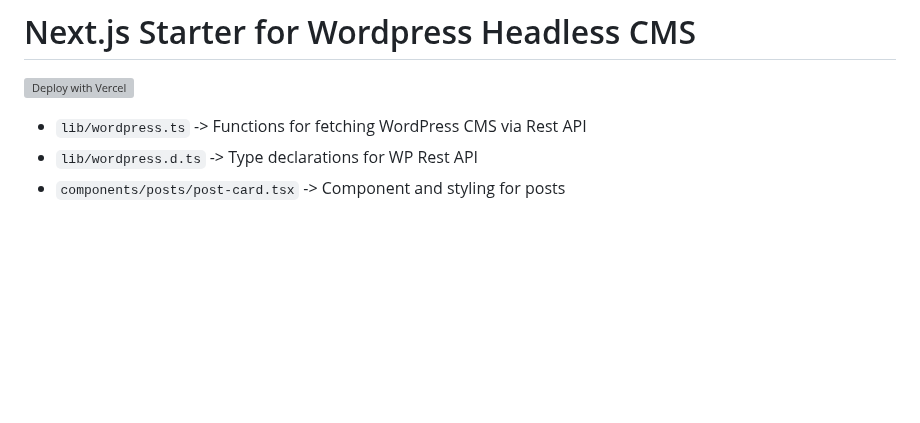
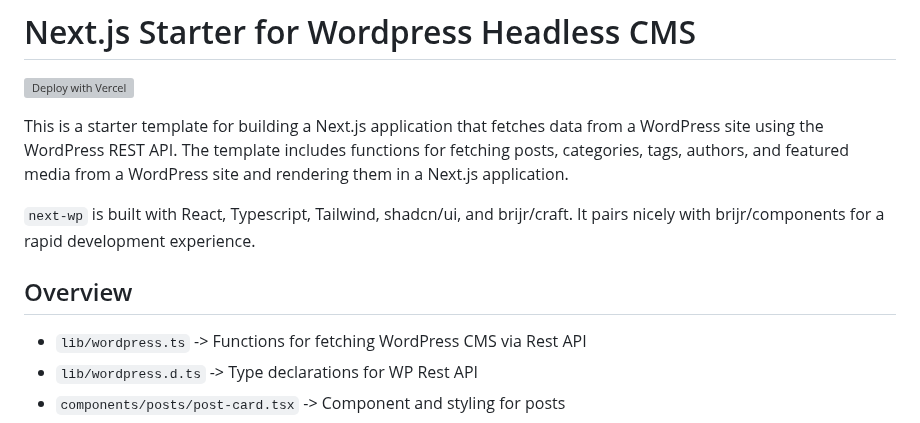
Before and after one commit to 9d8dev/next-wp, a Markdown page: README.md, the part around the change. Rendered like a GitHub page; blank space fills up the shorter version; grey boxes are pictures that could not be loaded.

```diff
--- a/README.md
+++ b/README.md
@@ -1,6 +1,12 @@
 # Next.js Starter for Wordpress Headless CMS
 
 [![Deploy with Vercel](https://vercel.com/button)](https://vercel.com/new/clone?repository-url=https%3A%2F%2Fgithub.com%2F9d8dev%2Fnext-wp&env=WORDPRESS_URL,WORDPRESS_HOSTNAME&envDescription=Add%20Wordpress%20URL%20with%20Rest%20API%20enabled%20(ie.%20https%3A%2F%2Fwp.example.com)%20abd%20the%20hostname%20for%20Image%20rendering%20in%20Next%20JS%20(ie.%20wp.example.com)&project-name=next-wp&repository-name=next-wp&demo-title=Next%20JS%20and%20WordPress%20Starter&demo-url=https%3A%2F%2Fwp.9d8.dev)
+
+This is a starter template for building a Next.js application that fetches data from a WordPress site using the WordPress REST API. The template includes functions for fetching posts, categories, tags, authors, and featured media from a WordPress site and rendering them in a Next.js application.
+
+`next-wp` is built with React, Typescript, Tailwind, shadcn/ui, and brijr/craft. It pairs nicely with brijr/components for a rapid development experience.
+
+## Overview
 
 - `lib/wordpress.ts` -> Functions for fetching WordPress CMS via Rest API
 - `lib/wordpress.d.ts` -> Type declarations for WP Rest API
```
